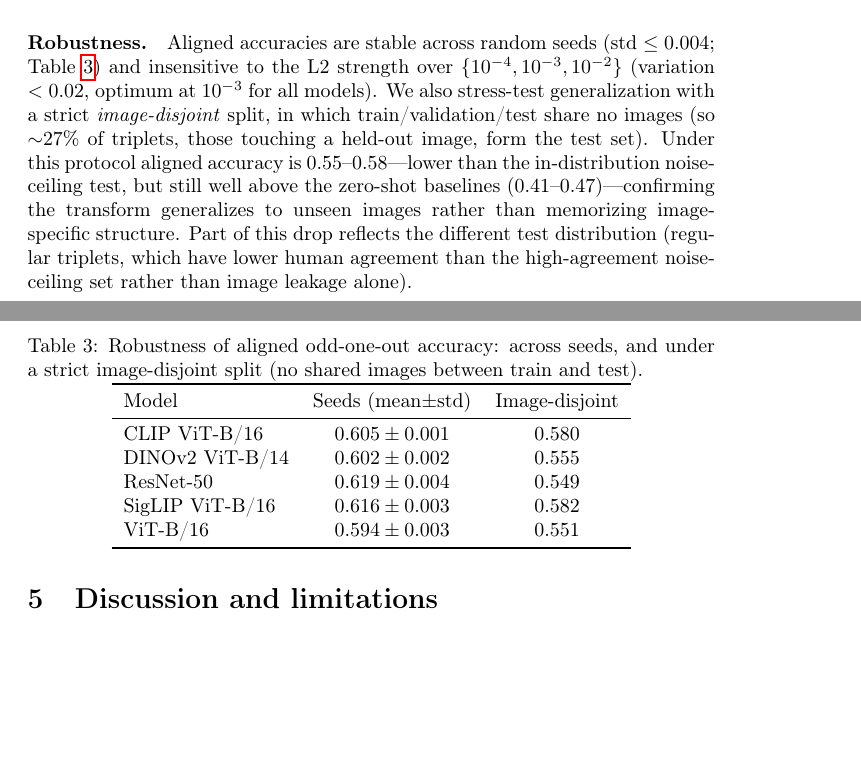
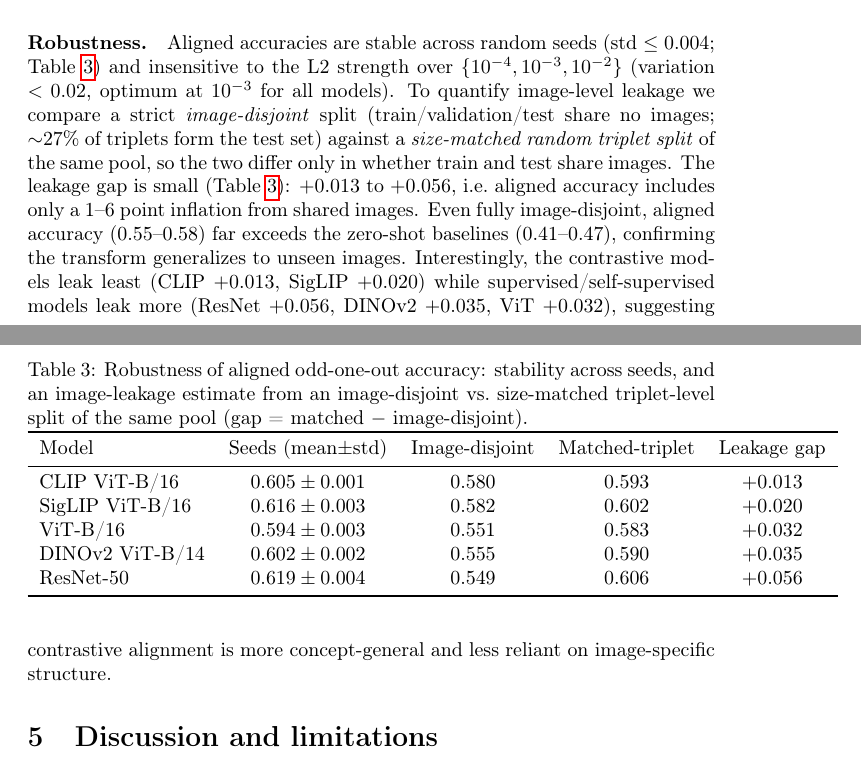
Before and after one commit to Sudarssan-N/VisionModal-HumalObjectSimilarity, a LaTeX paper (paper/main.tex): two parts of pages 4 and 5 of 5, joined at a grey line, cut so that both start at the same text, the shorter picture padded with empty space. Compiled offline with pdfLaTeX; a LaTeX package or settings file that is missing is left out.

Commit message:
Paper+log: real leakage-gap numbers (small; contrastive leaks least)
Image-disjoint vs matched triplet-level gap = +0.013..+0.056; aligned
generalizes to unseen images. Table 3 + robustness paragraph updated with
the secondary finding that contrastive models leak least.

Co-Authored-By: Claude Opus 4.8 <noreply@anthropic.com>

```diff
--- a/paper/main.tex
+++ b/paper/main.tex
@@ -217,30 +217,34 @@ architecture.
 \paragraph{Robustness.} Aligned accuracies are stable across random seeds
 (std $\le 0.004$; Table~\ref{tab:robust}) and insensitive to the L2 strength over
 $\{10^{-4},10^{-3},10^{-2}\}$ (variation $<0.02$, optimum at $10^{-3}$ for all
-models). We also stress-test generalization with a strict \emph{image-disjoint}
-split, in which train/validation/test share no images (so $\sim$27\% of triplets,
-those touching a held-out image, form the test set). Under this protocol aligned
-accuracy is 0.55--0.58---lower than the in-distribution noise-ceiling test, but
-still well above the zero-shot baselines (0.41--0.47)---confirming the transform
-generalizes to unseen images rather than memorizing image-specific structure.
-Part of this drop reflects the different test distribution (regular triplets,
-which have lower human agreement than the high-agreement noise-ceiling set rather
-than image leakage alone).
+models). To quantify image-level leakage we compare a strict \emph{image-disjoint}
+split (train/validation/test share no images; $\sim$27\% of triplets form the
+test set) against a \emph{size-matched random triplet split} of the same pool, so
+the two differ only in whether train and test share images. The leakage gap is
+small (Table~\ref{tab:robust}): $+0.013$ to $+0.056$, i.e.\ aligned accuracy
+includes only a 1--6 point inflation from shared images. Even fully
+image-disjoint, aligned accuracy (0.55--0.58) far exceeds the zero-shot baselines
+(0.41--0.47), confirming the transform generalizes to unseen images.
+Interestingly, the contrastive models leak least (CLIP $+0.013$, SigLIP $+0.020$)
+while supervised/self-supervised models leak more (ResNet $+0.056$, DINOv2
+$+0.035$, ViT $+0.032$), suggesting contrastive alignment is more concept-general
+and less reliant on image-specific structure.
 
 \begin{table}[t]
 \centering
-\caption{Robustness of aligned odd-one-out accuracy: across seeds, and under a
-strict image-disjoint split (no shared images between train and test).}
+\caption{Robustness of aligned odd-one-out accuracy: stability across seeds, and
+an image-leakage estimate from an image-disjoint vs.\ size-matched triplet-level
+split of the same pool (gap = matched $-$ image-disjoint).}
 \label{tab:robust}
-\begin{tabular}{lcc}
+\begin{tabular}{lcccc}
 \toprule
-Model & Seeds (mean$\pm$std) & Image-disjoint \\
+Model & Seeds (mean$\pm$std) & Image-disjoint & Matched-triplet & Leakage gap \\
 \midrule
-CLIP ViT-B/16   & $0.605\pm0.001$ & 0.580 \\
-DINOv2 ViT-B/14 & $0.602\pm0.002$ & 0.555 \\
-ResNet-50       & $0.619\pm0.004$ & 0.549 \\
-SigLIP ViT-B/16 & $0.616\pm0.003$ & 0.582 \\
-ViT-B/16        & $0.594\pm0.003$ & 0.551 \\
+CLIP ViT-B/16   & $0.605\pm0.001$ & 0.580 & 0.593 & $+0.013$ \\
+SigLIP ViT-B/16 & $0.616\pm0.003$ & 0.582 & 0.602 & $+0.020$ \\
+ViT-B/16        & $0.594\pm0.003$ & 0.551 & 0.583 & $+0.032$ \\
+DINOv2 ViT-B/14 & $0.602\pm0.002$ & 0.555 & 0.590 & $+0.035$ \\
+ResNet-50       & $0.619\pm0.004$ & 0.549 & 0.606 & $+0.056$ \\
 \bottomrule
 \end{tabular}
 \end{table}
```
Also changed, not shown: EXPERIMENT_LOG.md (+8 -4 lines).
